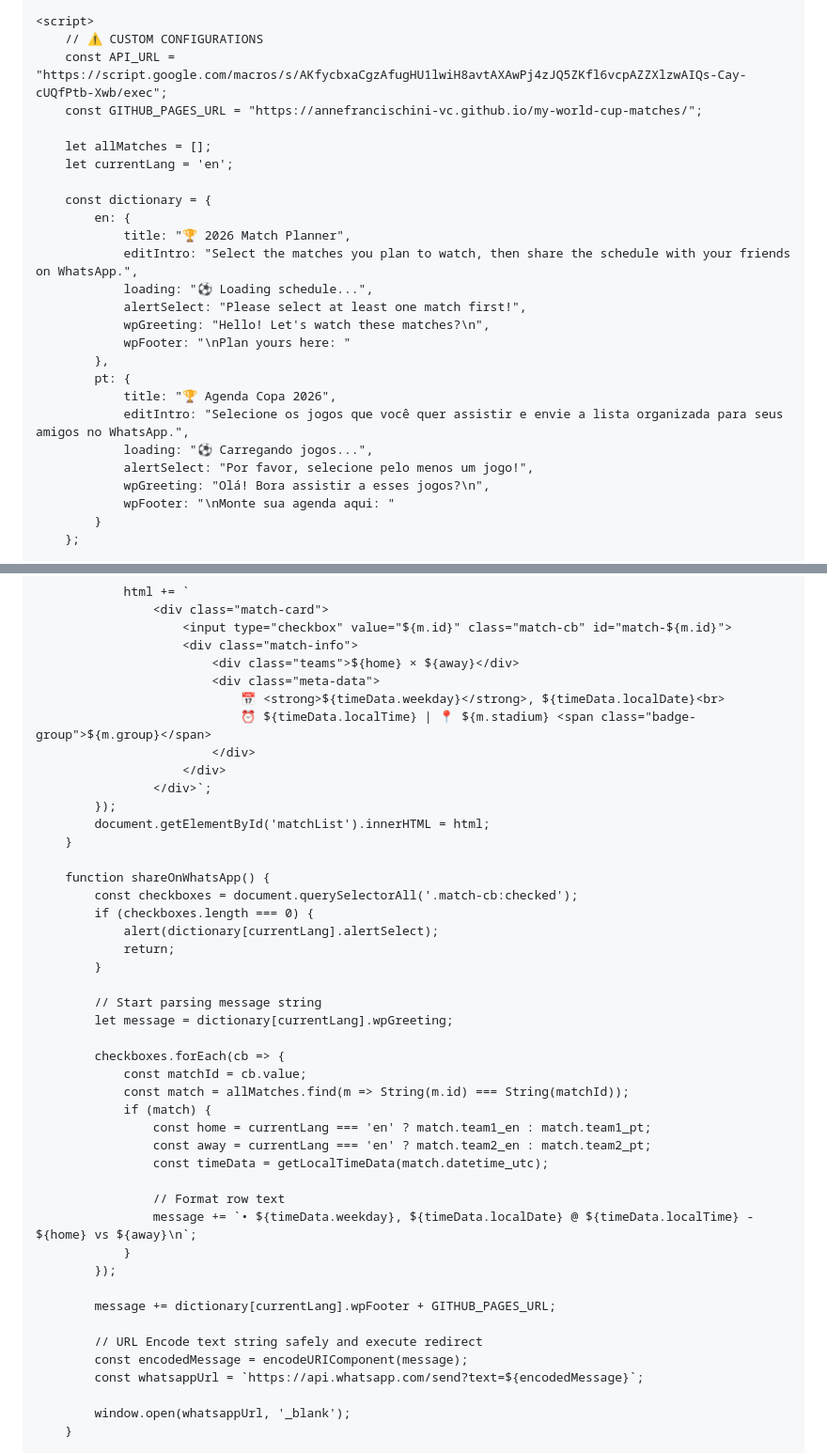
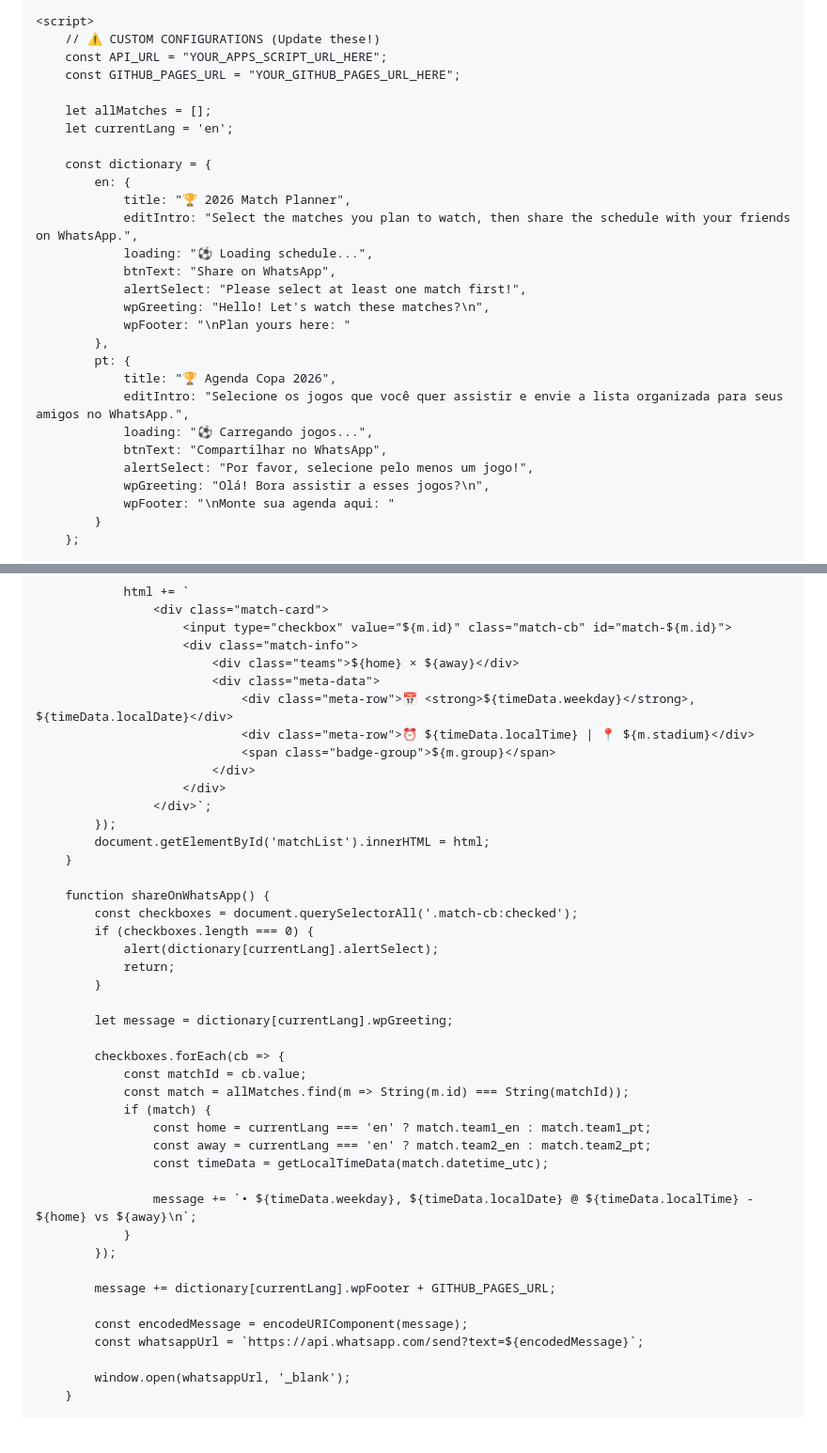
Before and after one commit to annefrancischini-vc/my-world-cup-matches, a Markdown page: index.md, 2 parts joined by grey strips. Shown at 94% size. Rendered like a GitHub page; blank space fills up the shorter version.

```diff
--- a/index.md
+++ b/index.md
@@ -128,9 +202,9 @@
     </div>
 
     <script>
-        // ⚠️ CUSTOM CONFIGURATIONS
-        const API_URL = "https://script.google.com/macros/s/AKfycbxaCgzAfugHU1lwiH8avtAXAwPj4zJQ5ZKfl6vcpAZZXlzwAIQs-Cay-cUQfPtb-Xwb/exec";
-        const GITHUB_PAGES_URL = "https://annefrancischini-vc.github.io/my-world-cup-matches/";
+        // ⚠️ CUSTOM CONFIGURATIONS (Update these!)
+        const API_URL = "YOUR_APPS_SCRIPT_URL_HERE";
+        const GITHUB_PAGES_URL = "YOUR_GITHUB_PAGES_URL_HERE";
 
         let allMatches = [];
         let currentLang = 'en';
@@ -140,6 +214,7 @@
                 title: "🏆 2026 Match Planner",
                 editIntro: "Select the matches you plan to watch, then share the schedule with your friends on WhatsApp.",
                 loading: "⚽ Loading schedule...",
+                btnText: "Share on WhatsApp",
                 alertSelect: "Please select at least one match first!",
                 wpGreeting: "Hello! Let's watch these matches?\n",
                 wpFooter: "\nPlan yours here: "
@@ -148,6 +223,7 @@
                 title: "🏆 Agenda Copa 2026",
                 editIntro: "Selecione os jogos que você quer assistir e envie a lista organizada para seus amigos no WhatsApp.",
                 loading: "⚽ Carregando jogos...",
+                btnText: "Compartilhar no WhatsApp",
                 alertSelect: "Por favor, selecione pelo menos um jogo!",
                 wpGreeting: "Olá! Bora assistir a esses jogos?\n",
                 wpFooter: "\nMonte sua agenda aqui: "
@@ -209,8 +285,9 @@
                         <div class="match-info">
                             <div class="teams">${home} × ${away}</div>
                             <div class="meta-data">
-                                📅 <strong>${timeData.weekday}</strong>, ${timeData.localDate}<br>
-                                ⏰ ${timeData.localTime} | 📍 ${m.stadium} <span class="badge-group">${m.group}</span>
+                                <div class="meta-row">📅 <strong>${timeData.weekday}</strong>, ${timeData.localDate}</div>
+                                <div class="meta-row">⏰ ${timeData.localTime} | 📍 ${m.stadium}</div>
+                                <span class="badge-group">${m.group}</span>
                             </div>
                         </div>
                     </div>`;
@@ -225,7 +302,6 @@
                 return;
             }
 
-            // Start parsing message string
             let message = dictionary[currentLang].wpGreeting;
 
             checkboxes.forEach(cb => {
@@ -236,14 +312,12 @@
                     const away = currentLang === 'en' ? match.team2_en : match.team2_pt;
                     const timeData = getLocalTimeData(match.datetime_utc);
 
-                    // Format row text
                     message += `• ${timeData.weekday}, ${timeData.localDate} @ ${timeData.localTime} - ${home} vs ${away}\n`;
                 }
             });
 
             message += dictionary[currentLang].wpFooter + GITHUB_PAGES_URL;
 
-            // URL Encode text string safely and execute redirect
             const encodedMessage = encodeURIComponent(message);
             const whatsappUrl = `https://api.whatsapp.com/send?text=${encodedMessage}`;
 
```
Also changed, not shown: other parts of index.md (+133 -59 lines).
